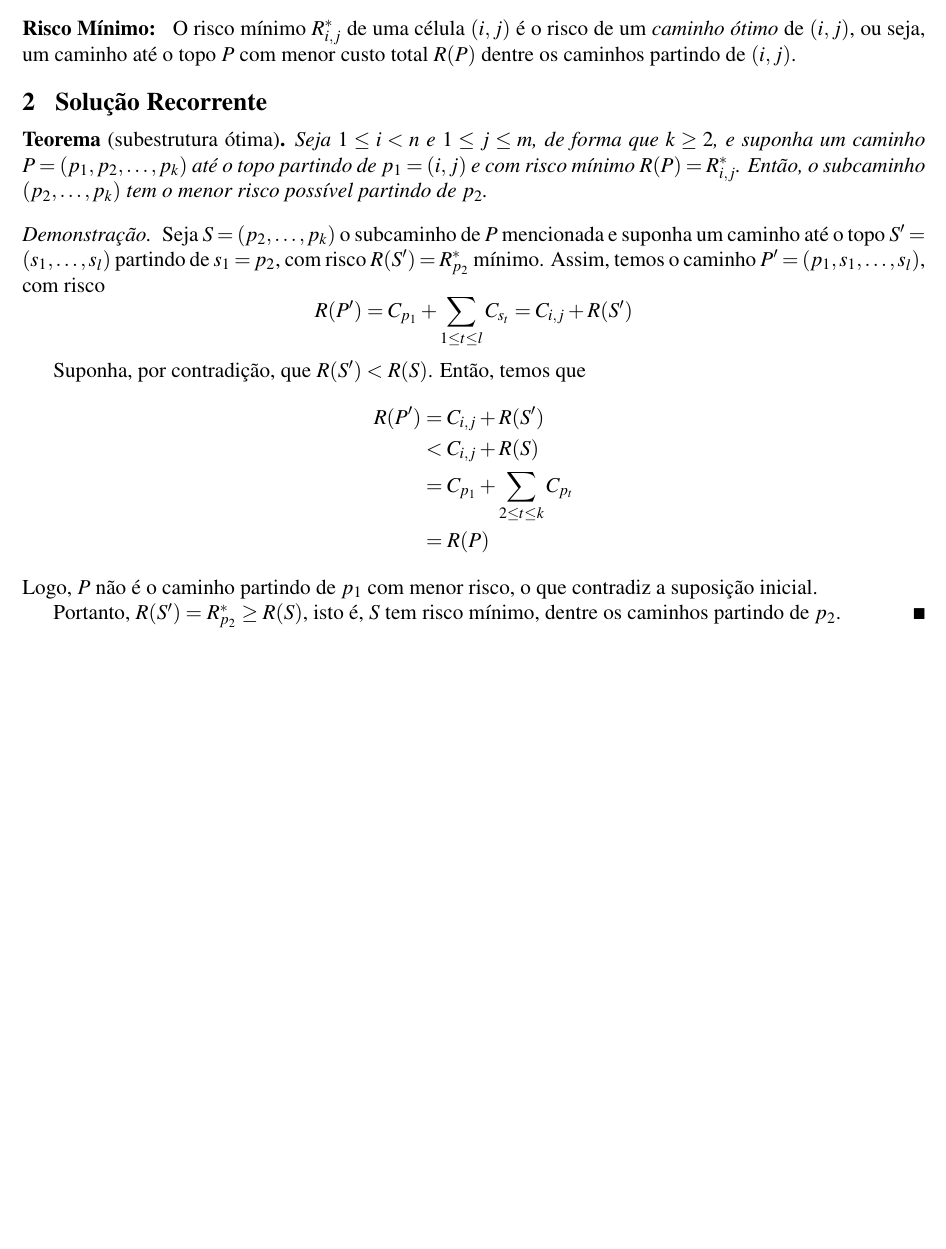
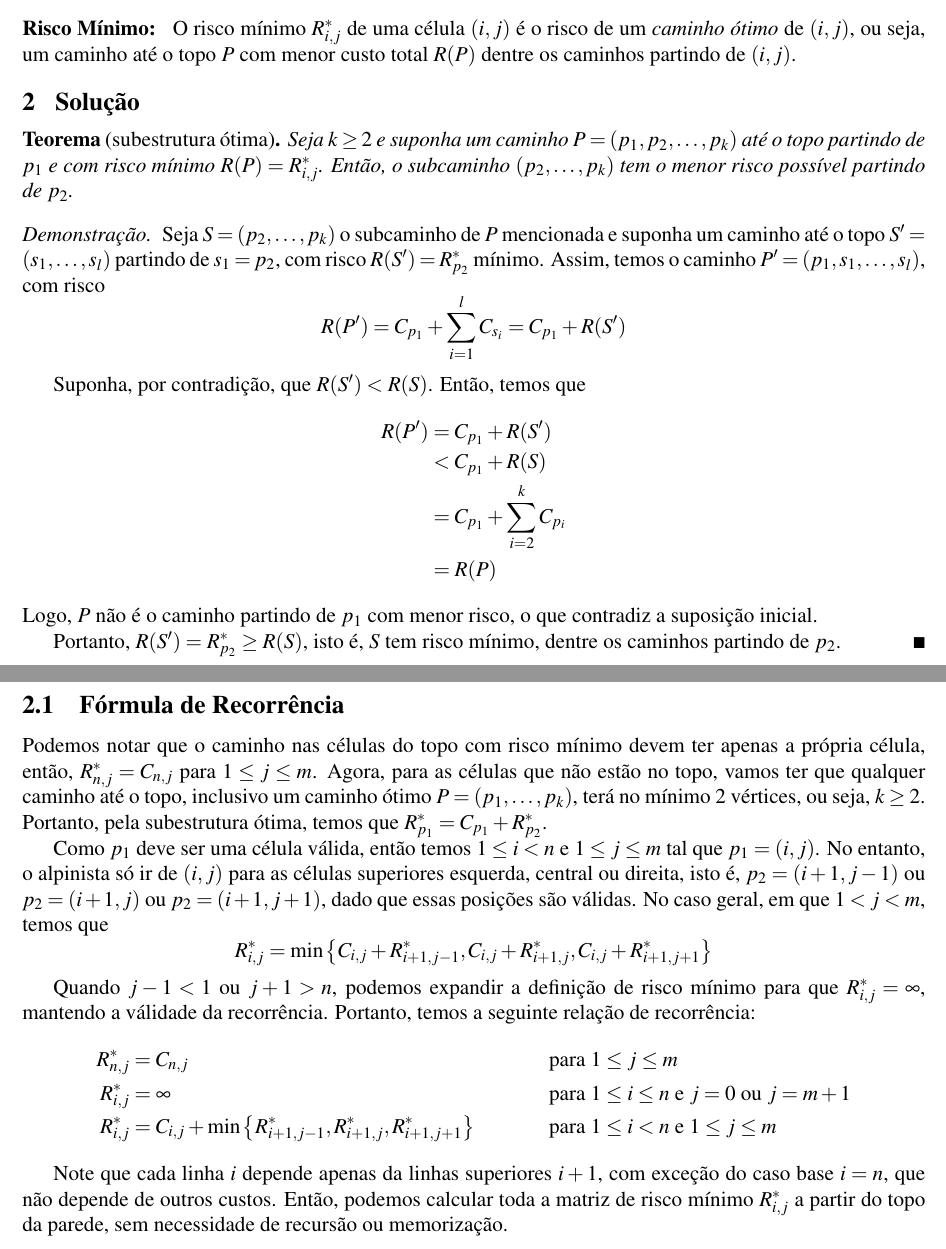
Before and after one commit to marmitar/MC458-Projeto-2, a LaTeX document (relatorio/main.tex, which reads relatorio/texto.tex): part of the page before the commit and two parts of pages 1 and 2 of 2 after it, the two joined at a grey line, cut so that both start at the same text, the shorter picture padded with empty space. Compiled offline with pdfLaTeX.

Commit message:
Fórmula de Recorrência

```diff
--- a/relatorio/texto.tex
+++ b/relatorio/texto.tex
@@ -19,26 +19,44 @@ Um alpinista deve escalar uma parede representada por uma grade $n \times m$, em
     O risco mínimo $R^*_{i, j}$ de uma célula $(i, j)$ é o risco de um \textit{caminho ótimo} de $(i, j)$, ou seja, um caminho até o topo $P$ com menor custo total $R(P)$ dentre os caminhos partindo de $(i, j)$.
 \end{definition}
 
-\section{Solução Recorrente}
+\section{Solução}
 
 \begin{theorem}[subestrutura ótima]
-    Seja $1 \leq i < n$ e $1 \leq j \leq m$, de forma que $k \geq 2$, e suponha um caminho $P = \left(p_1, p_2, \ldots, p_k\right)$ até o topo partindo de $p_1 = (i, j)$ e com risco mínimo $R(P) = R^*_{i, j}$. Então, o subcaminho $\left(p_2, \ldots, p_k\right)$ tem o menor risco possível partindo de $p_2$.
+    Seja $k \geq 2$ e suponha um caminho $P = \left(p_1, p_2, \ldots, p_k\right)$ até o topo partindo de $p_1$ e com risco mínimo $R(P) = R^*_{i, j}$. Então, o subcaminho $\left(p_2, \ldots, p_k\right)$ tem o menor risco possível partindo de $p_2$.
 \end{theorem}
 
 \begin{proof}
     Seja $S = \left(p_2, \ldots, p_k\right)$ o subcaminho de $P$ mencionada e suponha um caminho até o topo $S' = \left(s_1, \ldots, s_l\right)$ partindo de $s_1 = p_2$, com risco $R(S') = R^*_{p_2}$ mínimo. Assim, temos o caminho $P' = \left(p_1, s_1, \ldots, s_l\right)$, com risco
     \[
-        R(P') = C_{p_1} + \sum_{1 \leq t \leq l} C_{s_t} = C_{i,j} + R(S')
+        R(P') = C_{p_1} + \sum_{i = 1}^l C_{s_i} = C_{p_1} + R(S')
     \]
 
     Suponha, por contradição, que $R(S') < R(S)$. Então, temos que
     \begin{align*}
-        R(P') &= C_{i,j} + R(S')  \\
-            &< C_{i,j} + R(S) \\
-            &= C_{p_1} + \sum_{2 \leq t \leq k} C_{p_t} \\
+        R(P') &= C_{p_1} + R(S')  \\
+            &< C_{p_1} + R(S) \\
+            &= C_{p_1} + \sum_{i = 2}^{k} C_{p_i} \\
             &= R(P)
     \end{align*}
     Logo, $P$ não é o caminho partindo de $p_1$ com menor risco, o que contradiz a suposição inicial.
 
     Portanto, $R(S') = R^*_{p_2} \geq R(S)$, isto é, $S$ tem risco mínimo, dentre os caminhos partindo de $p_2$.
 \end{proof}
+
+\subsection{Fórmula de Recorrência}
+
+Podemos notar que o caminho nas células do topo com risco mínimo devem ter apenas a própria célula, então, $R^*_{n, j} = C_{n, j}$  para $1 \leq j \leq m$. Agora, para as células que não estão no topo, vamos ter que qualquer caminho até o topo, inclusivo um caminho ótimo $P = \left(p_1, \ldots, p_k\right)$, terá no mínimo 2 vértices, ou seja, $k \geq 2$. Portanto, pela subestrutura ótima, temos que $R^*_{p_1} = C_{p_1} + R^*_{p_2}$.
+
+Como $p_1$ deve ser uma célula válida, então temos $1 \leq i < n$ e $1 \leq j \leq m$ tal que $p_1 = (i, j)$. No entanto, o alpinista só ir de $(i, j)$ para as células superiores esquerda, central ou direita, isto é, $p_2 = (i+1, j-1)$ ou $p_2 = (i+1, j)$ ou $p_2 = (i+1, j+1)$, dado que essas posições são válidas. No caso geral, em que $1 < j < m$, temos que
+\[
+    R^*_{i, j} = \min\left\{C_{i, j} + R^*_{i+1,j-1}, C_{i, j} + R^*_{i+1,j}, C_{i, j} + R^*_{i+1,j+1}\right\}
+\]
+
+Quando $j - 1 < 1$ ou $j + 1 > n$, podemos expandir a definição de risco mínimo para que $R^*_{i, j} = \infty$, mantendo a válidade da recorrência. Portanto, temos a seguinte relação de recorrência:
+\begin{align*}
+    R^*_{n, j} &= C_{n, j} && \text{para $1 \leq j \leq m$}\\
+    R^*_{i, j} &= \infty && \text{para $1 \leq i \leq n$ e $j = 0$ ou $j = m + 1$} \\
+    R^*_{i, j} &= C_{i, j} + \min\left\{R^*_{i+1,j-1}, R^*_{i+1,j}, R^*_{i+1,j+1}\right\} && \text{para $1 \leq i < n$ e $1 \leq j \leq m$}
+\end{align*}
+
+Note que cada linha $i$ depende apenas da linhas superiores $i+1$, com exceção do caso base $i = n$, que não depende de outros custos. Então, podemos calcular toda a matriz de risco mínimo $R^*_{i, j}$ a partir do topo da parede, sem necessidade de recursão ou memorização.
```
